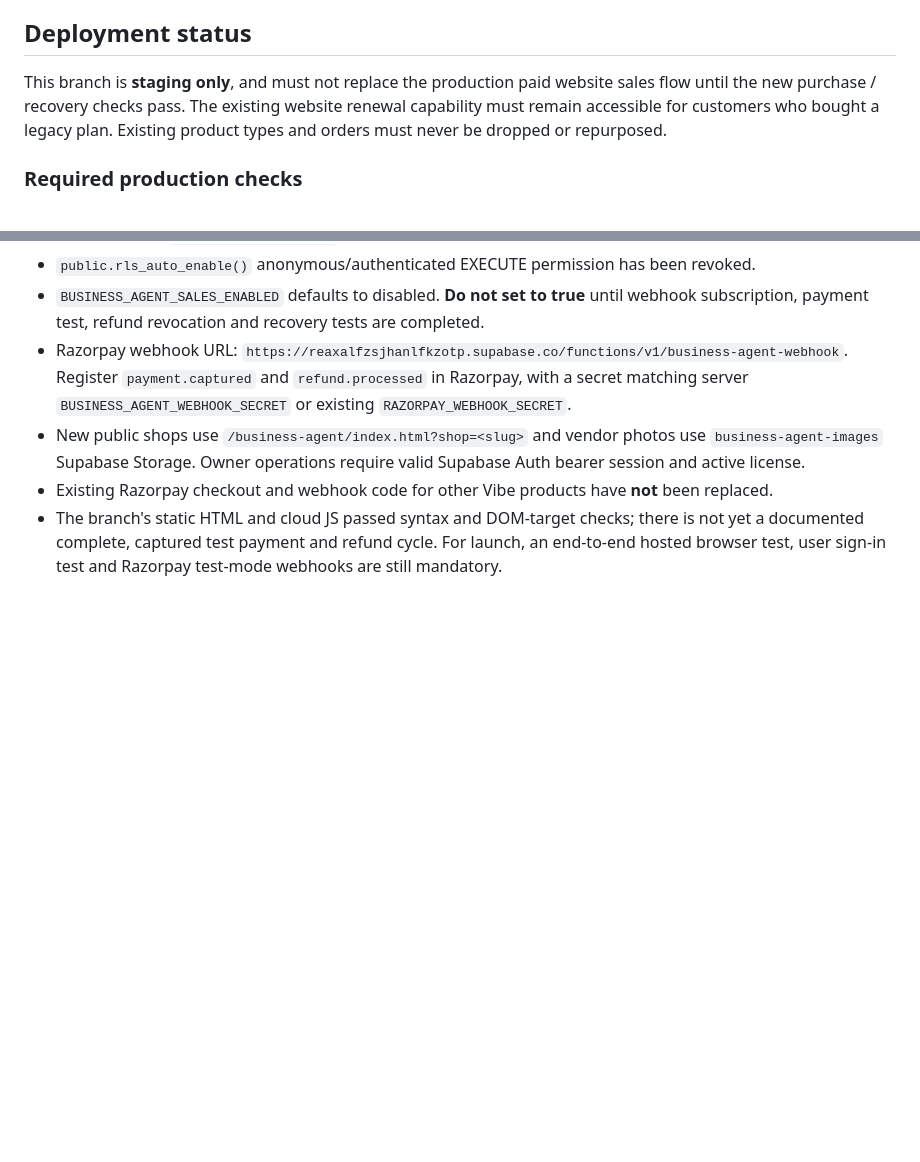
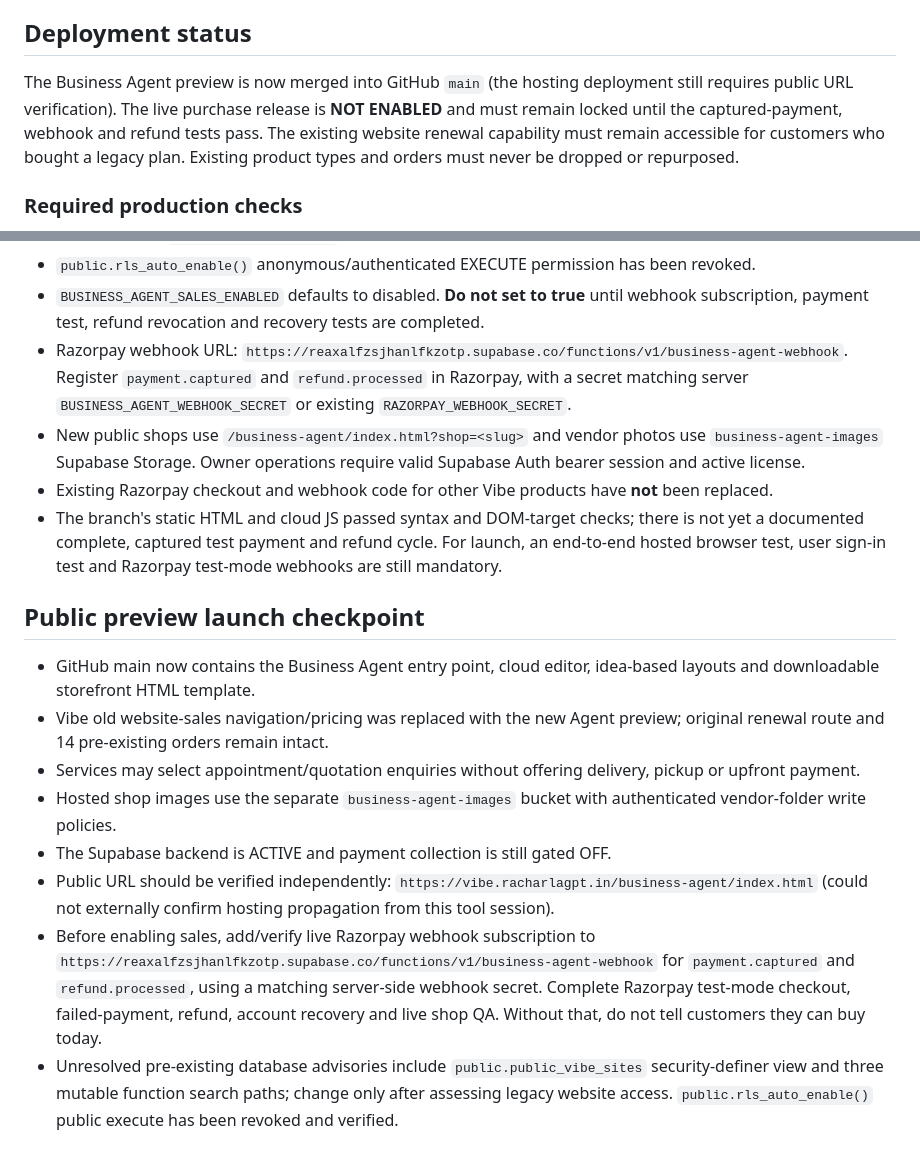
Before and after one commit to Saikrishnakmnr/Racharlagpt-Vibe, a Markdown page: business-agent/RELEASE.md, 2 parts joined by grey strips. Rendered like a GitHub page; blank space fills up the shorter version.

Commit message:
docs(agent): accurate merged preview release, 14 legacy orders and payment go-live blockers

```diff
--- a/business-agent/RELEASE.md
+++ b/business-agent/RELEASE.md
@@ -8,7 +8,7 @@ Shops can enable customer pickup, delivery requests, or both. Payment preference
 
 ## Deployment status
 
-This branch is **staging only**, and must not replace the production paid website sales flow until the new purchase / recovery checks pass. The existing website renewal capability must remain accessible for customers who bought a legacy plan. Existing product types and orders must never be dropped or repurposed.
+The Business Agent preview is now merged into GitHub `main` (the hosting deployment still requires public URL verification). The live purchase release is **NOT ENABLED** and must remain locked until the captured-payment, webhook and refund tests pass. The existing website renewal capability must remain accessible for customers who bought a legacy plan. Existing product types and orders must never be dropped or repurposed.
 
 ### Required production checks
 
@@ -44,3 +44,14 @@ Additive schema migration `business_agent_isolated_foundation` was already appli
 - New public shops use `/business-agent/index.html?shop=<slug>` and vendor photos use `business-agent-images` Supabase Storage. Owner operations require valid Supabase Auth bearer session and active license.
 - Existing Razorpay checkout and webhook code for other Vibe products have **not** been replaced.
 - The branch's static HTML and cloud JS passed syntax and DOM-target checks; there is not yet a documented complete, captured test payment and refund cycle. For launch, an end-to-end hosted browser test, user sign-in test and Razorpay test-mode webhooks are still mandatory.
+
+## Public preview launch checkpoint
+
+- GitHub main now contains the Business Agent entry point, cloud editor, idea-based layouts and downloadable storefront HTML template.
+- Vibe old website-sales navigation/pricing was replaced with the new Agent preview; original renewal route and 14 pre-existing orders remain intact.
+- Services may select appointment/quotation enquiries without offering delivery, pickup or upfront payment.
+- Hosted shop images use the separate `business-agent-images` bucket with authenticated vendor-folder write policies.
+- The Supabase backend is ACTIVE and payment collection is still gated OFF.
+- Public URL should be verified independently: `https://vibe.racharlagpt.in/business-agent/index.html` (could not externally confirm hosting propagation from this tool session).
+- Before enabling sales, add/verify live Razorpay webhook subscription to `https://reaxalfzsjhanlfkzotp.supabase.co/functions/v1/business-agent-webhook` for `payment.captured` and `refund.processed`, using a matching server-side webhook secret. Complete Razorpay test-mode checkout, failed-payment, refund, account recovery and live shop QA. Without that, do not tell customers they can buy today.
+- Unresolved pre-existing database advisories include `public.public_vibe_sites` security-definer view and three mutable function search paths; change only after assessing legacy website access. `public.rls_auto_enable()` public execute has been revoked and verified.
```
